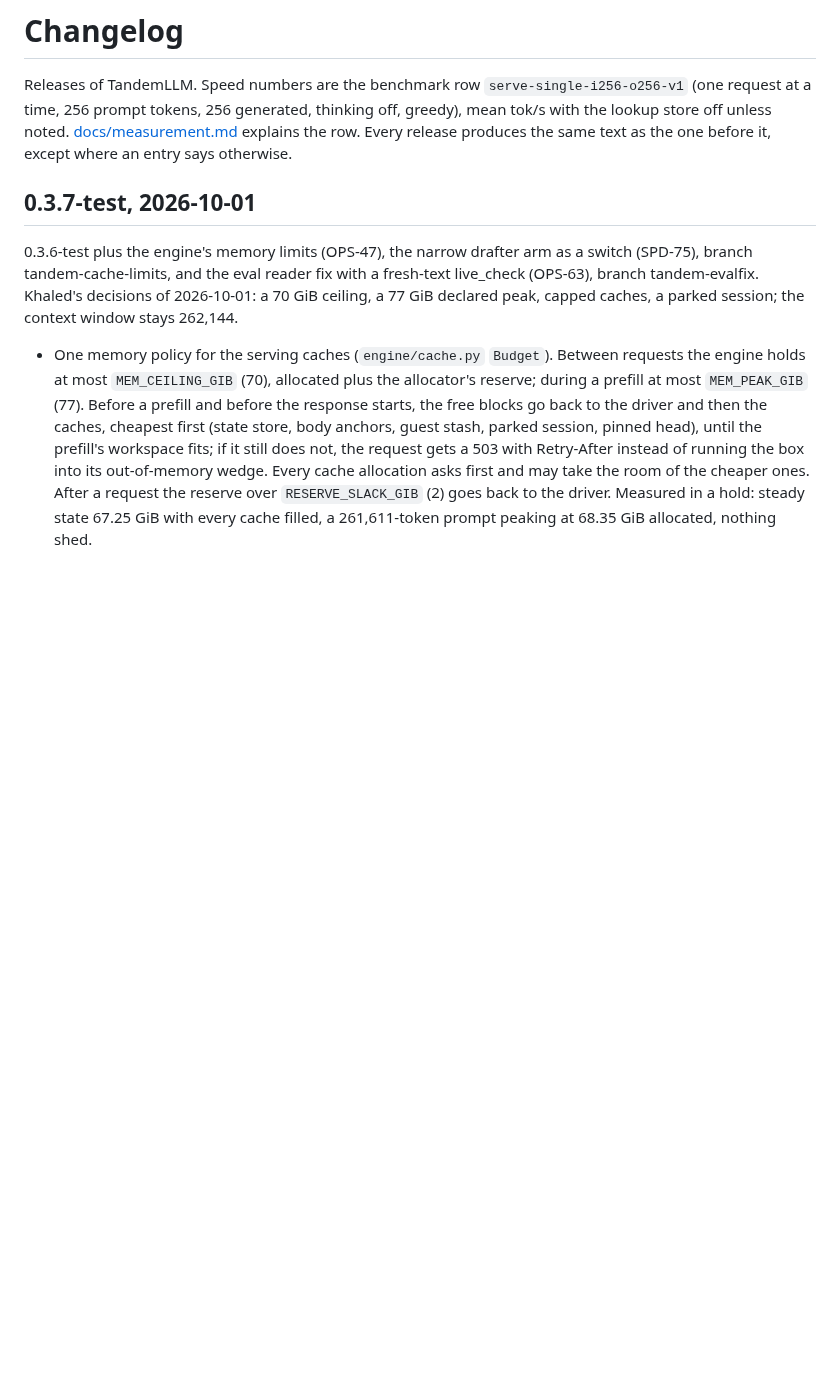
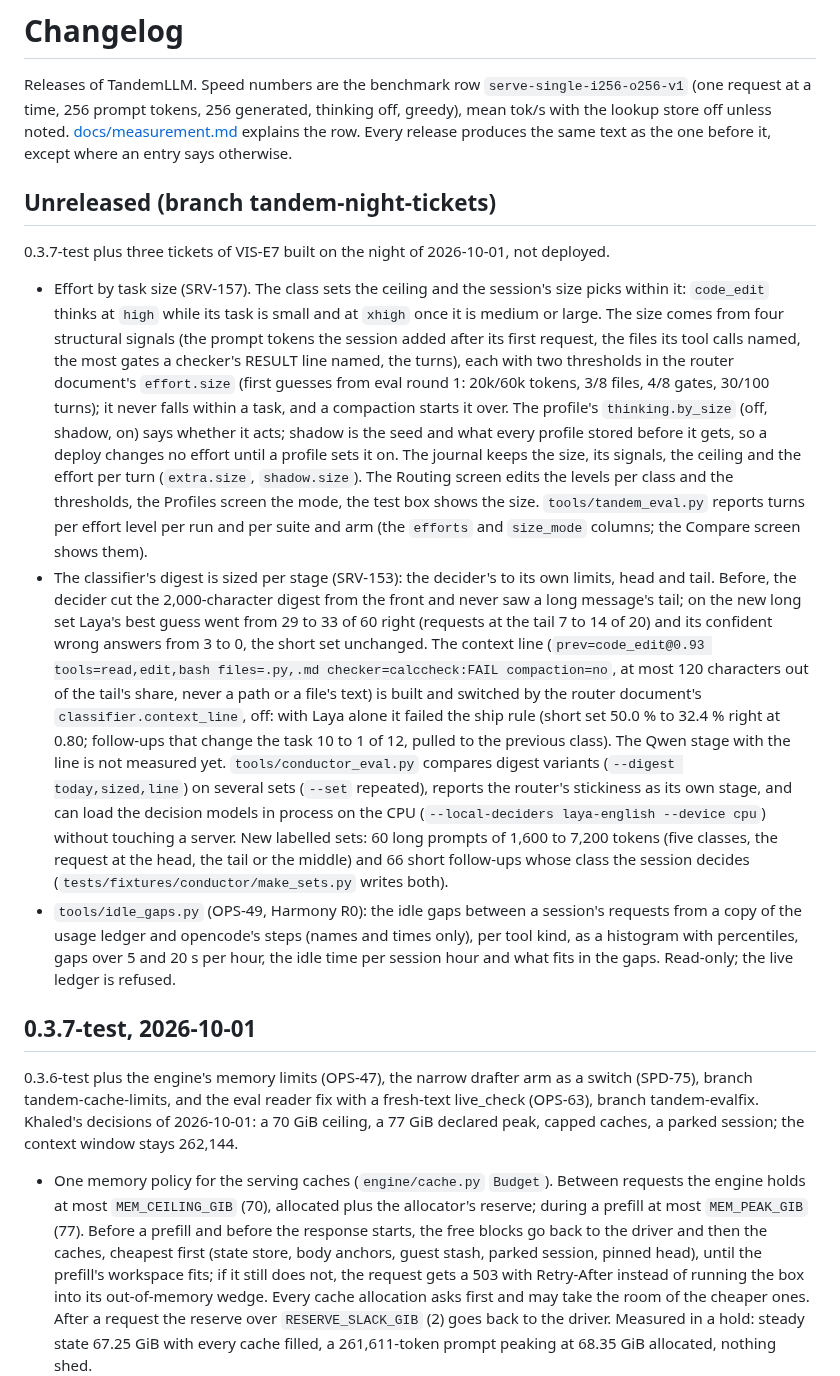
Before and after one commit to 0xBakeer/TandemLLM, a Markdown page: CHANGELOG.md, the part around the change. Rendered like a GitHub page; blank space fills up the shorter version.

Commit message:
CHANGELOG: an Unreleased section for tandem-night-tickets (SRV-157, SRV-153, OPS-49)

```diff
--- a/CHANGELOG.md
+++ b/CHANGELOG.md
@@ -1,6 +1,14 @@
 # Changelog
 
 Releases of TandemLLM. Speed numbers are the benchmark row `serve-single-i256-o256-v1` (one request at a time, 256 prompt tokens, 256 generated, thinking off, greedy), mean tok/s with the lookup store off unless noted. [docs/measurement.md](docs/measurement.md) explains the row. Every release produces the same text as the one before it, except where an entry says otherwise.
+
+## Unreleased (branch tandem-night-tickets)
+
+0.3.7-test plus three tickets of VIS-E7 built on the night of 2026-10-01, not deployed.
+
+- Effort by task size (SRV-157). The class sets the ceiling and the session's size picks within it: `code_edit` thinks at `high` while its task is small and at `xhigh` once it is medium or large. The size comes from four structural signals (the prompt tokens the session added after its first request, the files its tool calls named, the most gates a checker's RESULT line named, the turns), each with two thresholds in the router document's `effort.size` (first guesses from eval round 1: 20k/60k tokens, 3/8 files, 4/8 gates, 30/100 turns); it never falls within a task, and a compaction starts it over. The profile's `thinking.by_size` (off, shadow, on) says whether it acts; shadow is the seed and what every profile stored before it gets, so a deploy changes no effort until a profile sets it on. The journal keeps the size, its signals, the ceiling and the effort per turn (`extra.size`, `shadow.size`). The Routing screen edits the levels per class and the thresholds, the Profiles screen the mode, the test box shows the size. `tools/tandem_eval.py` reports turns per effort level per run and per suite and arm (the `efforts` and `size_mode` columns; the Compare screen shows them).
+- The classifier's digest is sized per stage (SRV-153): the decider's to its own limits, head and tail. Before, the decider cut the 2,000-character digest from the front and never saw a long message's tail; on the new long set Laya's best guess went from 29 to 33 of 60 right (requests at the tail 7 to 14 of 20) and its confident wrong answers from 3 to 0, the short set unchanged. The context line (`prev=code_edit@0.93 tools=read,edit,bash files=.py,.md checker=calccheck:FAIL compaction=no`, at most 120 characters out of the tail's share, never a path or a file's text) is built and switched by the router document's `classifier.context_line`, off: with Laya alone it failed the ship rule (short set 50.0 % to 32.4 % right at 0.80; follow-ups that change the task 10 to 1 of 12, pulled to the previous class). The Qwen stage with the line is not measured yet. `tools/conductor_eval.py` compares digest variants (`--digest today,sized,line`) on several sets (`--set` repeated), reports the router's stickiness as its own stage, and can load the decision models in process on the CPU (`--local-deciders laya-english --device cpu`) without touching a server. New labelled sets: 60 long prompts of 1,600 to 7,200 tokens (five classes, the request at the head, the tail or the middle) and 66 short follow-ups whose class the session decides (`tests/fixtures/conductor/make_sets.py` writes both).
+- `tools/idle_gaps.py` (OPS-49, Harmony R0): the idle gaps between a session's requests from a copy of the usage ledger and opencode's steps (names and times only), per tool kind, as a histogram with percentiles, gaps over 5 and 20 s per hour, the idle time per session hour and what fits in the gaps. Read-only; the live ledger is refused.
 
 ## 0.3.7-test, 2026-10-01
 
```
